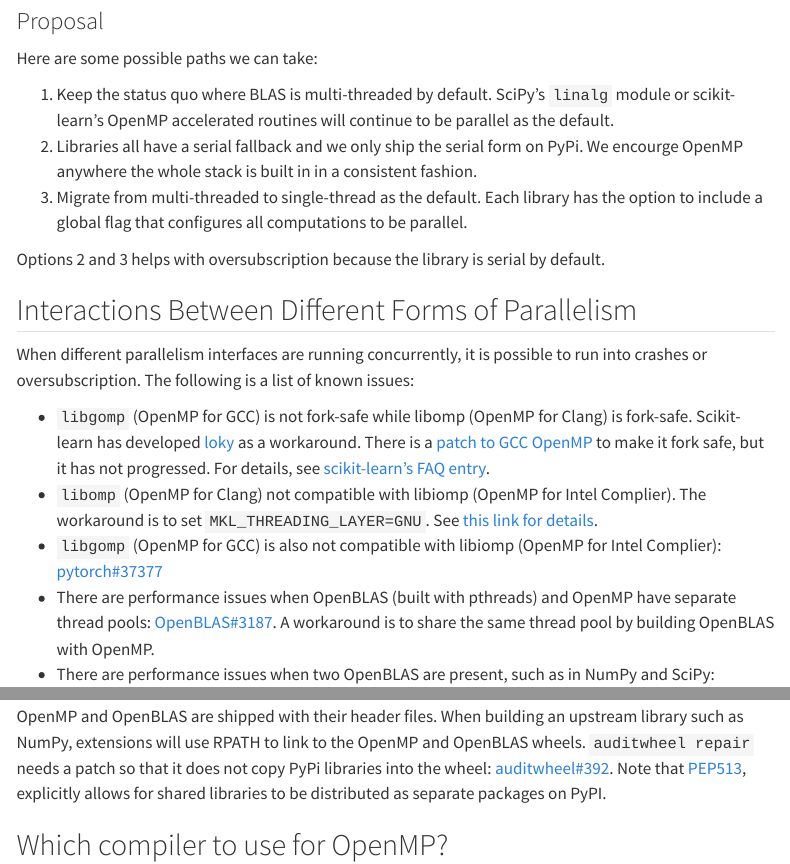
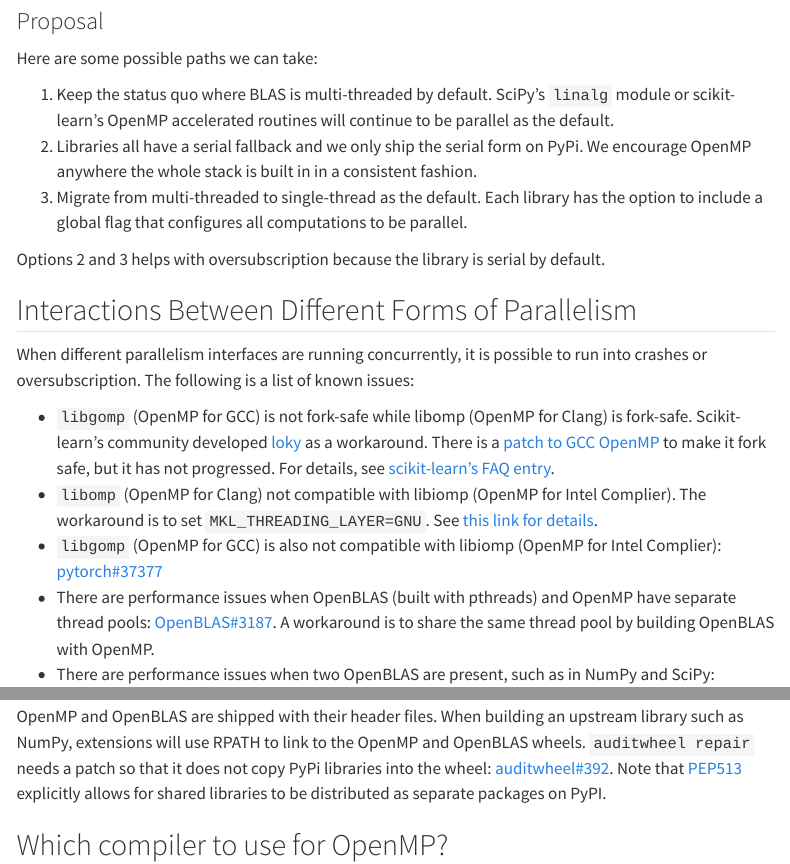
Before and after one commit to thomasjpfan/parallelism-python-libraries-design, a Quarto document (index.qmd): the page in a window 1100 px wide, from 2350 px down, and a second part further down, joined at a grey line. Rendered offline with R 4.5, knitr and Pandoc in place of Quarto, with nearby package versions; menus at the side of the page are left out.

Commit message:
CLN Copy editing

```diff
--- a/index.qmd
+++ b/index.qmd
@@ -58,7 +58,7 @@
 Here are some possible paths we can take:
 
 1. Keep the status quo where BLAS is multi-threaded by default. SciPy's `linalg` module or scikit-learn's OpenMP accelerated routines will continue to be parallel as the default.
-2. Libraries all have a serial fallback and we only ship the serial form on PyPi. We encourge OpenMP anywhere the whole stack is built in in a consistent fashion.
+2. Libraries all have a serial fallback and we only ship the serial form on PyPi. We encourage OpenMP anywhere the whole stack is built in in a consistent fashion.
 3. Migrate from multi-threaded to single-thread as the default. Each library has the option to include a global flag that configures all computations to be parallel.
 
 Options 2 and 3 helps with oversubscription because the library is serial by default.
@@ -67,7 +67,7 @@
 
 When different parallelism interfaces are running concurrently, it is possible to run into crashes or oversubscription. The following is a list of known issues:
 
-- `libgomp` (OpenMP for GCC) is not fork-safe while libomp (OpenMP for Clang) is fork-safe. Scikit-learn has developed [loky](https://github.com/joblib/loky)  as a workaround. There is a [patch to GCC OpenMP](https://gcc.gnu.org/bugzilla/show_bug.cgi?id=60035) to make it fork safe, but it has not progressed. For details, see [scikit-learn's FAQ entry](https://scikit-learn.org/stable/faq.html#why-do-i-sometime-get-a-crash-freeze-with-n-jobs-1-under-osx-or-linux).
+- `libgomp` (OpenMP for GCC) is not fork-safe while libomp (OpenMP for Clang) is fork-safe. Scikit-learn's community developed [loky](https://github.com/joblib/loky) as a workaround. There is a [patch to GCC OpenMP](https://gcc.gnu.org/bugzilla/show_bug.cgi?id=60035) to make it fork safe, but it has not progressed. For details, see [scikit-learn's FAQ entry](https://scikit-learn.org/stable/faq.html#why-do-i-sometime-get-a-crash-freeze-with-n-jobs-1-under-osx-or-linux).
 - `libomp` (OpenMP for Clang) not compatible with libiomp (OpenMP for Intel Complier). The workaround is to set `MKL_THREADING_LAYER=GNU`. See [this link for details](https://github.com/joblib/threadpoolctl/blob/master/multiple_openmp.md).
 - `libgomp` (OpenMP for GCC) is also not compatible with libiomp (OpenMP for Intel Complier): [pytorch#37377](https://github.com/pytorch/pytorch/issues/37377)
 - There are performance issues when OpenBLAS (built with pthreads) and OpenMP have separate thread pools: [OpenBLAS#3187](https://github.com/xianyi/OpenBLAS/issues/3187). A workaround is to share the same thread pool by building OpenBLAS with OpenMP.
@@ -85,7 +85,7 @@
 
 ## How to ship OpenMP and OpenBLAS on PyPI?
 
-OpenMP and OpenBLAS are shipped with their header files. When building an upstream library such as NumPy, extensions will use RPATH to link to the OpenMP and OpenBLAS wheels. `auditwheel repair` needs a patch so that it does not copy PyPi libraries into the wheel: [auditwheel#392](https://github.com/pypa/auditwheel/pull/392). Note that [PEP513](https://peps.python.org/pep-0513/#auditwheel), explicitly allows for shared libraries to be distributed as separate packages on PyPI.
+OpenMP and OpenBLAS are shipped with their header files. When building an upstream library such as NumPy, extensions will use RPATH to link to the OpenMP and OpenBLAS wheels. `auditwheel repair` needs a patch so that it does not copy PyPi libraries into the wheel: [auditwheel#392](https://github.com/pypa/auditwheel/pull/392). Note that [PEP513](https://peps.python.org/pep-0513/#auditwheel) explicitly allows for shared libraries to be distributed as separate packages on PyPI.
 
 ## Which compiler to use for OpenMP?
 
```
